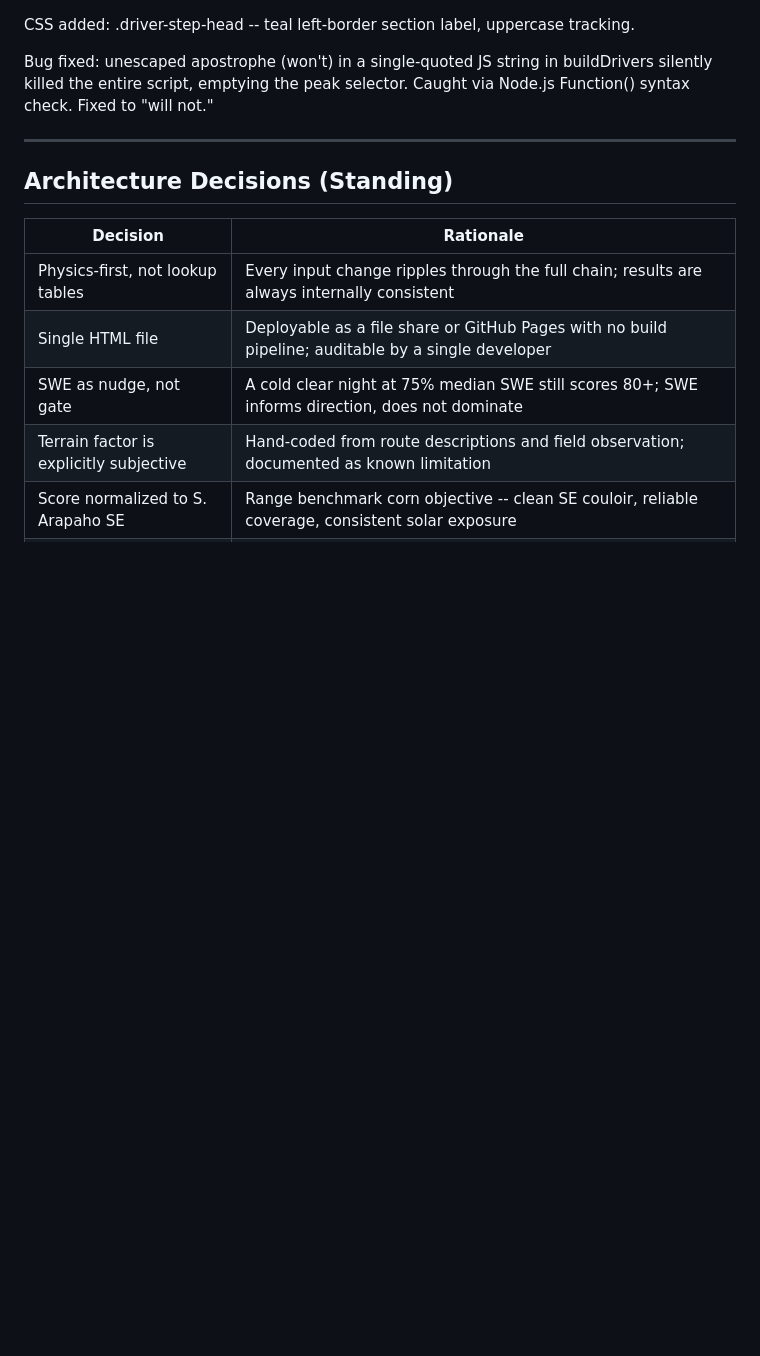
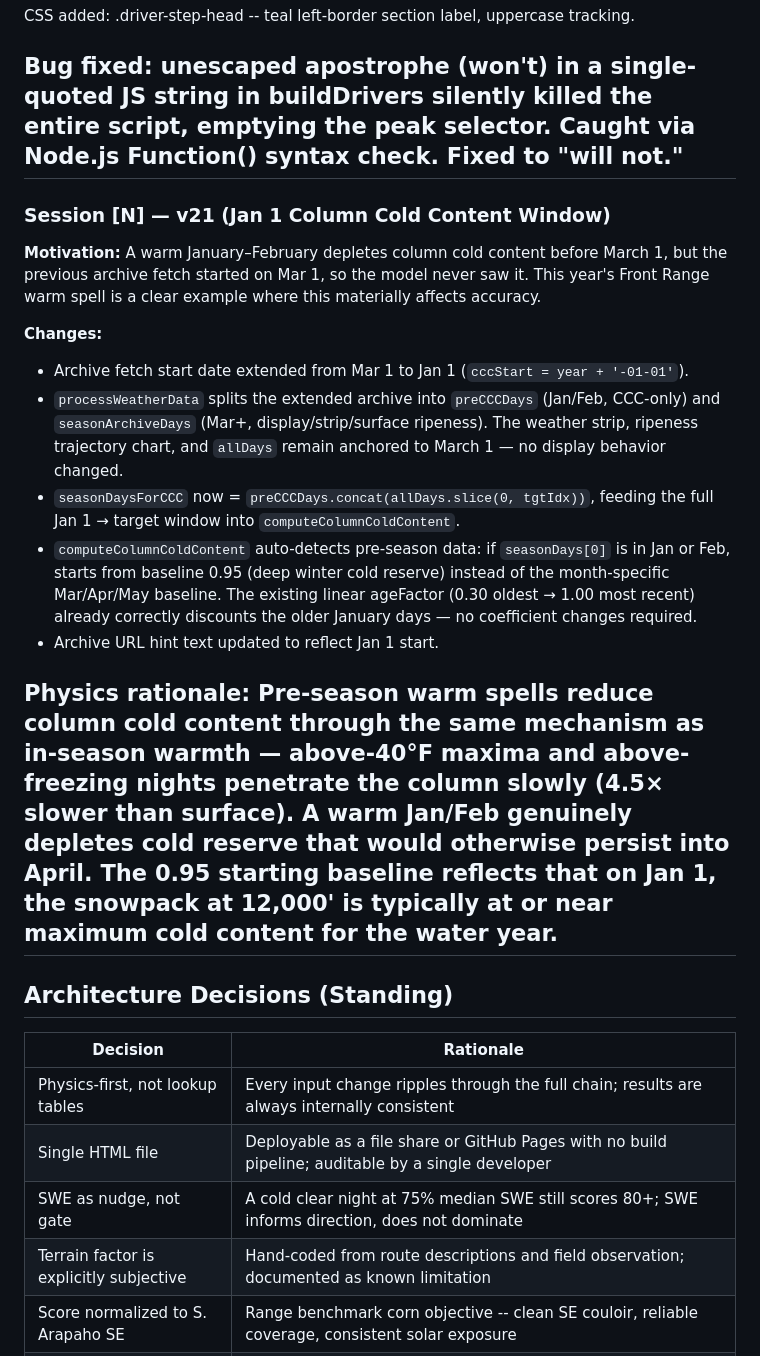
Before and after one commit to scunneff/CornCast, a Markdown page: changelog.md, the part around the change. GitHub-like rendering; blank space fills up the shorter version.

```diff
--- a/changelog.md
+++ b/changelog.md
@@ -226,8 +226,34 @@ Step 7 - Terrain Factor: star rubric moved inline into the driver row.
 CSS added: .driver-step-head -- teal left-border section label, uppercase tracking.
 
 Bug fixed: unescaped apostrophe (won't) in a single-quoted JS string in buildDrivers silently killed the entire script, emptying the peak selector. Caught via Node.js Function() syntax check. Fixed to "will not."
+---
 
+### Session [N] — v21 (Jan 1 Column Cold Content Window)
+
+**Motivation:** A warm January–February depletes column cold content before March 1, but the
+previous archive fetch started on Mar 1, so the model never saw it. This year's Front Range
+warm spell is a clear example where this materially affects accuracy.
+
+**Changes:**
+- Archive fetch start date extended from Mar 1 to Jan 1 (`cccStart = year + '-01-01'`).
+- `processWeatherData` splits the extended archive into `preCCCDays` (Jan/Feb, CCC-only) and
+  `seasonArchiveDays` (Mar+, display/strip/surface ripeness). The weather strip, ripeness
+  trajectory chart, and `allDays` remain anchored to March 1 — no display behavior changed.
+- `seasonDaysForCCC` now = `preCCCDays.concat(allDays.slice(0, tgtIdx))`, feeding the full
+  Jan 1 → target window into `computeColumnColdContent`.
+- `computeColumnColdContent` auto-detects pre-season data: if `seasonDays[0]` is in Jan or Feb,
+  starts from baseline 0.95 (deep winter cold reserve) instead of the month-specific Mar/Apr/May
+  baseline. The existing linear ageFactor (0.30 oldest → 1.00 most recent) already correctly
+  discounts the older January days — no coefficient changes required.
+- Archive URL hint text updated to reflect Jan 1 start.
+
+**Physics rationale:** Pre-season warm spells reduce column cold content through the same
+mechanism as in-season warmth — above-40°F maxima and above-freezing nights penetrate the
+column slowly (4.5× slower than surface). A warm Jan/Feb genuinely depletes cold reserve
+that would otherwise persist into April. The 0.95 starting baseline reflects that on Jan 1,
+the snowpack at 12,000' is typically at or near maximum cold content for the water year.
 ---
+
 
 ## Architecture Decisions (Standing)
 
```
